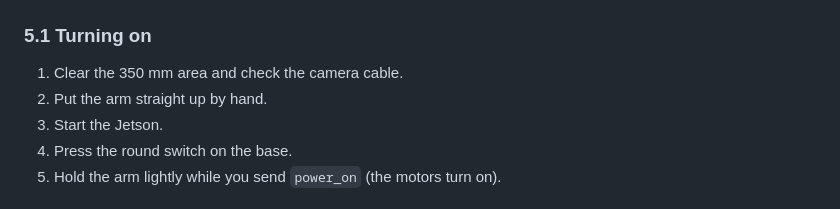
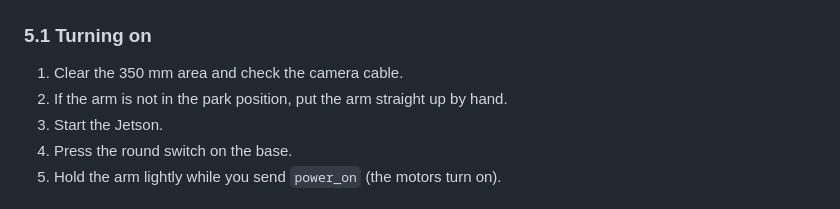
Before and after one commit to SEAME-pt/SEA-ME_Team2_braco, a Markdown page: docs/guides/safety.md, the part around the change. Rendered like a GitHub page.

Commit message:
docs(safety): apply the park-position exception to the power-on steps

```diff
--- a/docs/guides/safety.md
+++ b/docs/guides/safety.md
@@ -42,7 +42,7 @@ Safety rules for the arm, its gripper and its camera.
 ### 5.1 Turning on
 
 1. Clear the 350 mm area and check the camera cable.
-2. Put the arm straight up by hand.
+2. If the arm is not in the park position, put the arm straight up by hand.
 3. Start the Jetson.
 4. Press the round switch on the base.
 5. Hold the arm lightly while you send `power_on` (the motors turn on).
```
